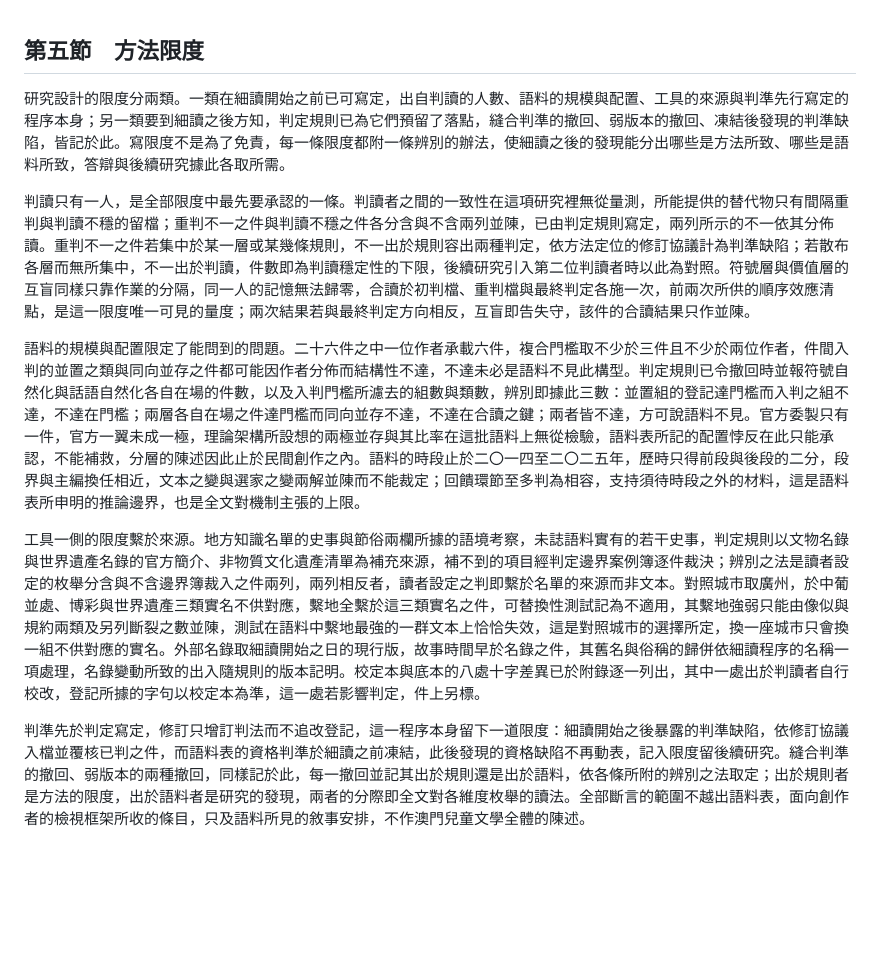
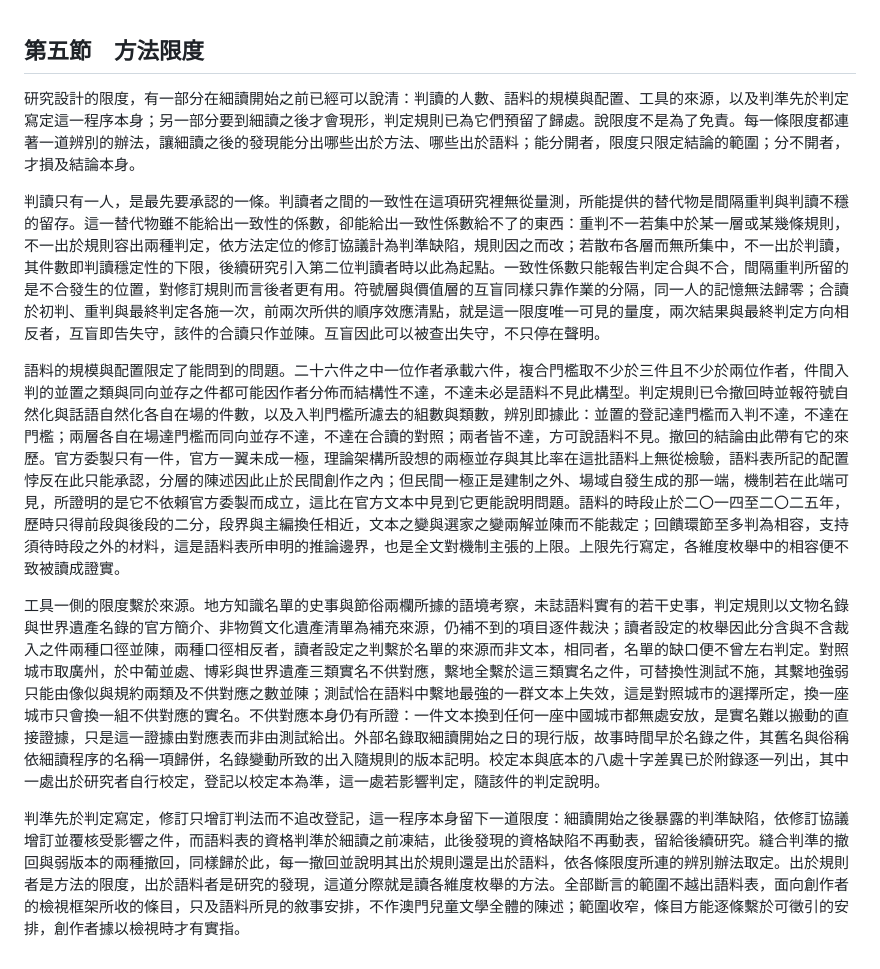
Before and after one commit to loulengzan-sudo/my-first-project, a Markdown page: 第三章_第五節_方法限度.md, the part around the change. Drawn GitHub-style; blank space fills up the shorter version.

Commit message:
第三章第五節：限度各條兜回設計所得；去實驗筆記詞彙
Co-Authored-By: Claude Fable 5.1 <noreply@anthropic.com>
Claude-Session: https://claude.ai/code/session_01RZupsSUQTpYM8oeDdQMgEt

```diff
--- a/第三章_第五節_方法限度.md
+++ b/第三章_第五節_方法限度.md
@@ -1,11 +1,11 @@
 ## 第五節　方法限度
 
-研究設計的限度分兩類。一類在細讀開始之前已可寫定，出自判讀的人數、語料的規模與配置、工具的來源與判準先行寫定的程序本身；另一類要到細讀之後方知，判定規則已為它們預留了落點，縫合判準的撤回、弱版本的撤回、凍結後發現的判準缺陷，皆記於此。寫限度不是為了免責，每一條限度都附一條辨別的辦法，使細讀之後的發現能分出哪些是方法所致、哪些是語料所致，答辯與後續研究據此各取所需。
+研究設計的限度，有一部分在細讀開始之前已經可以說清：判讀的人數、語料的規模與配置、工具的來源，以及判準先於判定寫定這一程序本身；另一部分要到細讀之後才會現形，判定規則已為它們預留了歸處。說限度不是為了免責。每一條限度都連著一道辨別的辦法，讓細讀之後的發現能分出哪些出於方法、哪些出於語料；能分開者，限度只限定結論的範圍；分不開者，才損及結論本身。
 
-判讀只有一人，是全部限度中最先要承認的一條。判讀者之間的一致性在這項研究裡無從量測，所能提供的替代物只有間隔重判與判讀不穩的留檔；重判不一之件與判讀不穩之件各分含與不含兩列並陳，已由判定規則寫定，兩列所示的不一依其分佈讀。重判不一之件若集中於某一層或某幾條規則，不一出於規則容出兩種判定，依方法定位的修訂協議計為判準缺陷；若散布各層而無所集中，不一出於判讀，件數即為判讀穩定性的下限，後續研究引入第二位判讀者時以此為對照。符號層與價值層的互盲同樣只靠作業的分隔，同一人的記憶無法歸零，合讀於初判檔、重判檔與最終判定各施一次，前兩次所供的順序效應清點，是這一限度唯一可見的量度；兩次結果若與最終判定方向相反，互盲即告失守，該件的合讀結果只作並陳。
+判讀只有一人，是最先要承認的一條。判讀者之間的一致性在這項研究裡無從量測，所能提供的替代物是間隔重判與判讀不穩的留存。這一替代物雖不能給出一致性的係數，卻能給出一致性係數給不了的東西：重判不一若集中於某一層或某幾條規則，不一出於規則容出兩種判定，依方法定位的修訂協議計為判準缺陷，規則因之而改；若散布各層而無所集中，不一出於判讀，其件數即判讀穩定性的下限，後續研究引入第二位判讀者時以此為起點。一致性係數只能報告判定合與不合，間隔重判所留的是不合發生的位置，對修訂規則而言後者更有用。符號層與價值層的互盲同樣只靠作業的分隔，同一人的記憶無法歸零；合讀於初判、重判與最終判定各施一次，前兩次所供的順序效應清點，就是這一限度唯一可見的量度，兩次結果與最終判定方向相反者，互盲即告失守，該件的合讀只作並陳。互盲因此可以被查出失守，不只停在聲明。
 
-語料的規模與配置限定了能問到的問題。二十六件之中一位作者承載六件，複合門檻取不少於三件且不少於兩位作者，件間入判的並置之類與同向並存之件都可能因作者分佈而結構性不達，不達未必是語料不見此構型。判定規則已令撤回時並報符號自然化與話語自然化各自在場的件數，以及入判門檻所濾去的組數與類數，辨別即據此三數：並置組的登記達門檻而入判之組不達，不達在門檻；兩層各自在場之件達門檻而同向並存不達，不達在合讀之鍵；兩者皆不達，方可說語料不見。官方委製只有一件，官方一翼未成一極，理論架構所設想的兩極並存與其比率在這批語料上無從檢驗，語料表所記的配置悖反在此只能承認，不能補救，分層的陳述因此止於民間創作之內。語料的時段止於二〇一四至二〇二五年，歷時只得前段與後段的二分，段界與主編換任相近，文本之變與選家之變兩解並陳而不能裁定；回饋環節至多判為相容，支持須待時段之外的材料，這是語料表所申明的推論邊界，也是全文對機制主張的上限。
+語料的規模與配置限定了能問到的問題。二十六件之中一位作者承載六件，複合門檻取不少於三件且不少於兩位作者，件間入判的並置之類與同向並存之件都可能因作者分佈而結構性不達，不達未必是語料不見此構型。判定規則已令撤回時並報符號自然化與話語自然化各自在場的件數，以及入判門檻所濾去的組數與類數，辨別即據此：並置的登記達門檻而入判不達，不達在門檻；兩層各自在場達門檻而同向並存不達，不達在合讀的對照；兩者皆不達，方可說語料不見。撤回的結論由此帶有它的來歷。官方委製只有一件，官方一翼未成一極，理論架構所設想的兩極並存與其比率在這批語料上無從檢驗，語料表所記的配置悖反在此只能承認，分層的陳述因此止於民間創作之內；但民間一極正是建制之外、場域自發生成的那一端，機制若在此端可見，所證明的是它不依賴官方委製而成立，這比在官方文本中見到它更能說明問題。語料的時段止於二〇一四至二〇二五年，歷時只得前段與後段的二分，段界與主編換任相近，文本之變與選家之變兩解並陳而不能裁定；回饋環節至多判為相容，支持須待時段之外的材料，這是語料表所申明的推論邊界，也是全文對機制主張的上限。上限先行寫定，各維度枚舉中的相容便不致被讀成證實。
 
-工具一側的限度繫於來源。地方知識名單的史事與節俗兩欄所據的語境考察，未誌語料實有的若干史事，判定規則以文物名錄與世界遺產名錄的官方簡介、非物質文化遺產清單為補充來源，補不到的項目經判定邊界案例簿逐件裁決；辨別之法是讀者設定的枚舉分含與不含邊界簿裁入之件兩列，兩列相反者，讀者設定之判即繫於名單的來源而非文本。對照城市取廣州，於中葡並處、博彩與世界遺產三類實名不供對應，繫地全繫於這三類實名之件，可替換性測試記為不適用，其繫地強弱只能由像似與規約兩類及另列斷裂之數並陳，測試在語料中繫地最強的一群文本上恰恰失效，這是對照城市的選擇所定，換一座城市只會換一組不供對應的實名。外部名錄取細讀開始之日的現行版，故事時間早於名錄之件，其舊名與俗稱的歸併依細讀程序的名稱一項處理，名錄變動所致的出入隨規則的版本記明。校定本與底本的八處十字差異已於附錄逐一列出，其中一處出於判讀者自行校改，登記所據的字句以校定本為準，這一處若影響判定，件上另標。
+工具一側的限度繫於來源。地方知識名單的史事與節俗兩欄所據的語境考察，未誌語料實有的若干史事，判定規則以文物名錄與世界遺產名錄的官方簡介、非物質文化遺產清單為補充來源，仍補不到的項目逐件裁決；讀者設定的枚舉因此分含與不含裁入之件兩種口徑並陳，兩種口徑相反者，讀者設定之判繫於名單的來源而非文本，相同者，名單的缺口便不曾左右判定。對照城市取廣州，於中葡並處、博彩與世界遺產三類實名不供對應，繫地全繫於這三類實名之件，可替換性測試不施，其繫地強弱只能由像似與規約兩類及不供對應之數並陳；測試恰在語料中繫地最強的一群文本上失效，這是對照城市的選擇所定，換一座城市只會換一組不供對應的實名。不供對應本身仍有所證：一件文本換到任何一座中國城市都無處安放，是實名難以搬動的直接證據，只是這一證據由對應表而非由測試給出。外部名錄取細讀開始之日的現行版，故事時間早於名錄之件，其舊名與俗稱依細讀程序的名稱一項歸併，名錄變動所致的出入隨規則的版本記明。校定本與底本的八處十字差異已於附錄逐一列出，其中一處出於研究者自行校定，登記以校定本為準，這一處若影響判定，隨該件的判定說明。
 
-判準先於判定寫定，修訂只增訂判法而不追改登記，這一程序本身留下一道限度：細讀開始之後暴露的判準缺陷，依修訂協議入檔並覆核已判之件，而語料表的資格判準於細讀之前凍結，此後發現的資格缺陷不再動表，記入限度留後續研究。縫合判準的撤回、弱版本的兩種撤回，同樣記於此，每一撤回並記其出於規則還是出於語料，依各條所附的辨別之法取定；出於規則者是方法的限度，出於語料者是研究的發現，兩者的分際即全文對各維度枚舉的讀法。全部斷言的範圍不越出語料表，面向創作者的檢視框架所收的條目，只及語料所見的敘事安排，不作澳門兒童文學全體的陳述。
+判準先於判定寫定，修訂只增訂判法而不追改登記，這一程序本身留下一道限度：細讀開始之後暴露的判準缺陷，依修訂協議增訂並覆核受影響之件，而語料表的資格判準於細讀之前凍結，此後發現的資格缺陷不再動表，留給後續研究。縫合判準的撤回與弱版本的兩種撤回，同樣歸於此，每一撤回並說明其出於規則還是出於語料，依各條限度所連的辨別辦法取定。出於規則者是方法的限度，出於語料者是研究的發現，這道分際就是讀各維度枚舉的方法。全部斷言的範圍不越出語料表，面向創作者的檢視框架所收的條目，只及語料所見的敘事安排，不作澳門兒童文學全體的陳述；範圍收窄，條目方能逐條繫於可徵引的安排，創作者據以檢視時才有實指。
```
